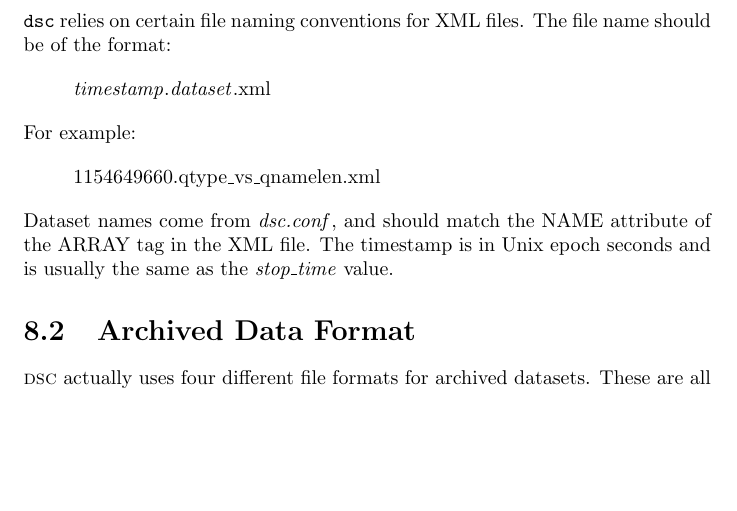
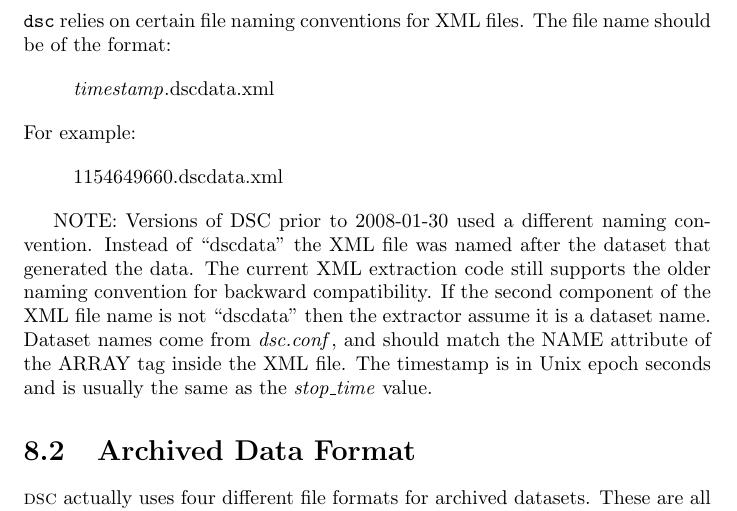
Before and after one commit to DNS-OARC/dsc, a LaTeX document (dsc/trunk/doc/dsc-manual.tex): part of page 38 of 40 before the commit and part of page 38 of 41 after it, cut so that both start at the same text, the shorter picture padded with empty space. Compiled offline with pdfLaTeX.

Commit message:
updated descriptions of XML file naming convention.

```diff
--- a/dsc/trunk/doc/dsc-manual.tex
+++ b/dsc/trunk/doc/dsc-manual.tex
@@ -1674,22 +1674,28 @@ for each dataset:
 The file name should be of the format:
 
 \begin{quote}
-{\em timestamp\/}.{\em dataset\/}.xml
+{\em timestamp\/}.dscdata.xml
 \end{quote}
 
 \noindent
 For example:
 
 \begin{quote}
-1154649660.qtype\_vs\_qnamelen.xml
+1154649660.dscdata.xml
 \end{quote}
+
+NOTE: Versions of DSC prior to 2008-01-30 used a different naming
+convention.  Instead of ``dscdata'' the XML file was named after
+the dataset that generated the data.  The current XML extraction
+code still supports the older naming convention for backward compatibility.
+If the second component of the XML file name is not ``dscdata'' then
+the extractor assume it is a dataset name.
 
 \noindent
 Dataset names come from {\em dsc.conf\/}, and should match the NAME
-attribute of the ARRAY tag in the XML file.  The timestamp is in
+attribute of the ARRAY tag inside the XML file.  The timestamp is in
 Unix epoch seconds and is usually the same as the {\em stop\_time\/}
 value.
-
 
 
 \section{Archived Data Format}
```
